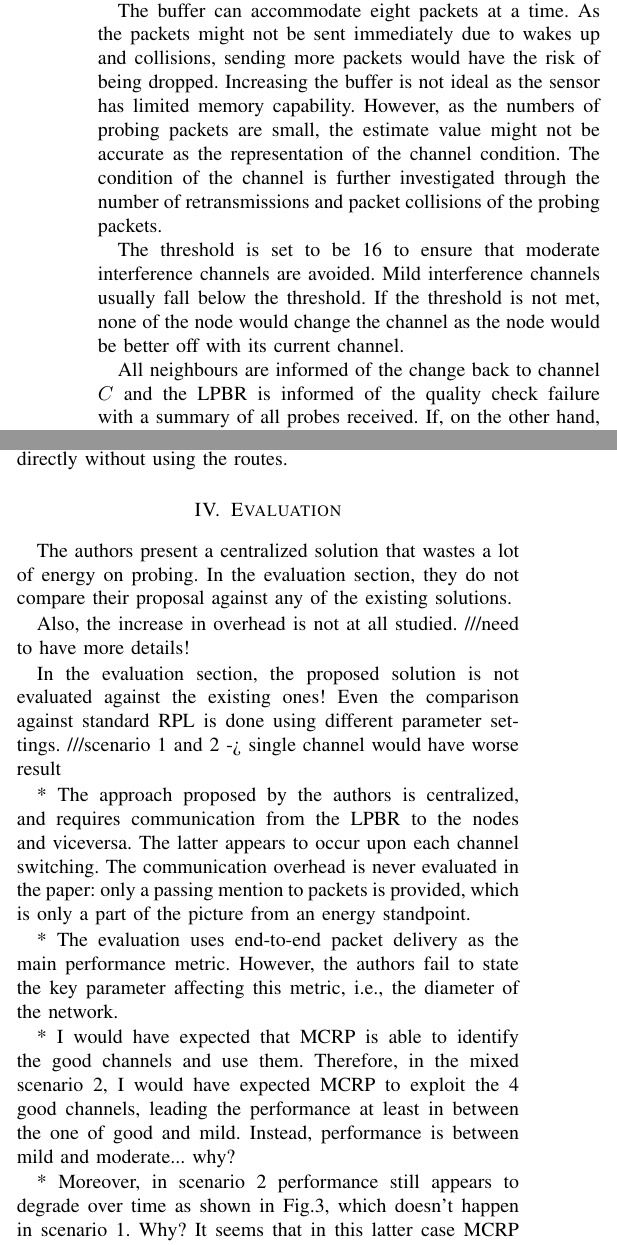
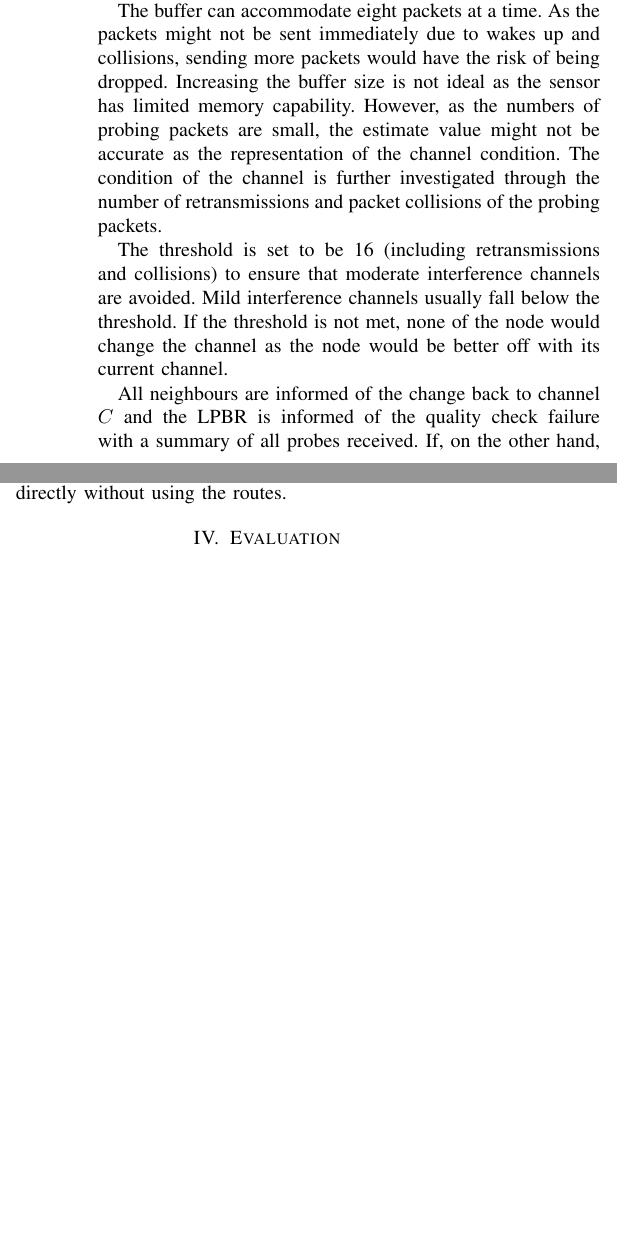
Before and after one commit to Noradila/multichannel-RPL, a LaTeX paper (ICC2015/icc2015.tex, which reads ICC2015/Evaluation.tex, ICC2015/MultichannelProtocol.tex): two parts of the columns of page 4 of 5, joined at a grey line, cut so that both start at the same text, the shorter picture padded with empty space. Compiled offline with pdfLaTeX.

Commit message:
ICC Multichannel edited

```diff
--- a/ICC2015/Evaluation.tex
+++ b/ICC2015/Evaluation.tex
@@ -1,29 +1,16 @@
 \section{Evaluation}
 \label{sec:evaluation}
 
-The authors present a centralized solution that wastes a lot of energy on probing. In the evaluation section, they do not compare their proposal against any of the existing solutions.
+%The authors present a centralized solution that wastes a lot of energy on probing. In the evaluation section, they do not compare their proposal against any of the existing solutions.
 
-Also, the increase in overhead is not at all studied. ///need to have more details!
+%Also, the increase in overhead is not at all studied. ///need to have more details!
 
-In the evaluation section, the proposed solution is not evaluated against the existing ones! Even the comparison against standard RPL is done using different parameter settings. ///scenario 1 and 2 -> single channel would have worse result
+%In the evaluation section, the proposed solution is not evaluated against the existing ones! Even the comparison against standard RPL is done using different parameter settings. ///scenario 1 and 2 -> single channel would have worse result
 
-* The approach proposed by the authors is centralized, and requires
-  communication from the LPBR to the nodes and viceversa. The latter appears
-  to occur upon each channel switching. The communication overhead is never
-  evaluated in the paper: only a passing mention to packets is provided, which
-  is only a part of the picture from an energy standpoint.
+%* The approach proposed by the authors is centralized, and requires communication from the LPBR to the nodes and viceversa. The latter appears  to occur upon each channel switching. The communication overhead is never  evaluated in the paper: only a passing mention to packets is provided, which is only a part of the picture from an energy standpoint.
 
-* The evaluation uses end-to-end packet delivery as the main performance
-  metric. However, the authors fail to state the key parameter affecting this
-  metric, i.e., the diameter of the network.
+%* The evaluation uses end-to-end packet delivery as the main performance metric. However, the authors fail to state the key parameter affecting this metric, i.e., the diameter of the network.
 
-* I would have expected that MCRP is able to identify the good channels and
-  use them. Therefore, in the mixed scenario 2, I would have expected MCRP to
-  exploit the 4 good channels, leading the performance at least in between the
-  one of good and mild. Instead, performance is between mild and
-  moderate... why?
+%* I would have expected that MCRP is able to identify the good channels and use them. Therefore, in the mixed scenario 2, I would have expected MCRP to exploit the 4 good channels, leading the performance at least in between the one of good and mild. Instead, performance is between mild and moderate... why?
 
-* Moreover, in scenario 2 performance still appears to degrade over time as
-  shown in Fig.3, which doesn't happen in scenario 1. Why? It seems that in
-  this latter case MCRP provides only marginal advantages over a single
-  channel (and I would argue it uses more energy, see above)
+%* Moreover, in scenario 2 performance still appears to degrade over time as shown in Fig.3, which doesn't happen in scenario 1. Why? It seems that in this latter case MCRP provides only marginal advantages over a single channel (and I would argue it uses more energy, see above)
--- a/ICC2015/MultichannelProtocol.tex
+++ b/ICC2015/MultichannelProtocol.tex
@@ -59,9 +59,9 @@ The channel quality checking is invoked each time a node changes channel after r
 
 In the Probe Wait state node $N$ sends a Probe message to each neighbour in turn. That neighbour will respond to the message by sending eight packets to $N$ on the new channel $D$. If this process times out (because of some communication failure) or the number of probe packets received is below a threshold (currently set to 16) then node $N$ immediately exits Probe Wait and reverts to channel $C$ its previous channel.
 
-The buffer can accommodate eight packets at a time. As the packets might not be sent immediately due to wakes up and collisions, sending more packets would have the risk of being dropped. Increasing the buffer is not ideal as the sensor has limited memory capability. However, as the numbers of probing packets are small, the estimate value might not be accurate as the representation of the channel condition. The condition of the channel is further investigated through the number of retransmissions and packet collisions of the probing packets.
+The buffer can accommodate eight packets at a time. As the packets might not be sent immediately due to wakes up and collisions, sending more packets would have the risk of being dropped. Increasing the buffer size is not ideal as the sensor has limited memory capability. However, as the numbers of probing packets are small, the estimate value might not be accurate as the representation of the channel condition. The condition of the channel is further investigated through the number of retransmissions and packet collisions of the probing packets.
 
-The threshold is set to be 16 to ensure that moderate interference channels are avoided. Mild interference channels usually fall below the threshold. If the threshold is not met, none of the node would change the channel as the node would be better off with its current channel.
+The threshold is set to be 16 (including retransmissions and collisions) to ensure that moderate interference channels are avoided. Mild interference channels usually fall below the threshold. If the threshold is not met, none of the node would change the channel as the node would be better off with its current channel.
 
 All neighbours are informed of the change back to channel $C$ and the LPBR is informed of the quality check failure with a summary of all probes received.
 If, on the other hand, all channel quality checks succeed the change to channel $D$ becomes permanent for node $N$ and it informs the LPBR of the results of the probing (numbers of packets received) and the channel change.
```
Also changed, not shown: ICC2015/icc2015.pdf, ICC2015/MultichannelProtocol.tex (4 more changed lines), 3 other files.
